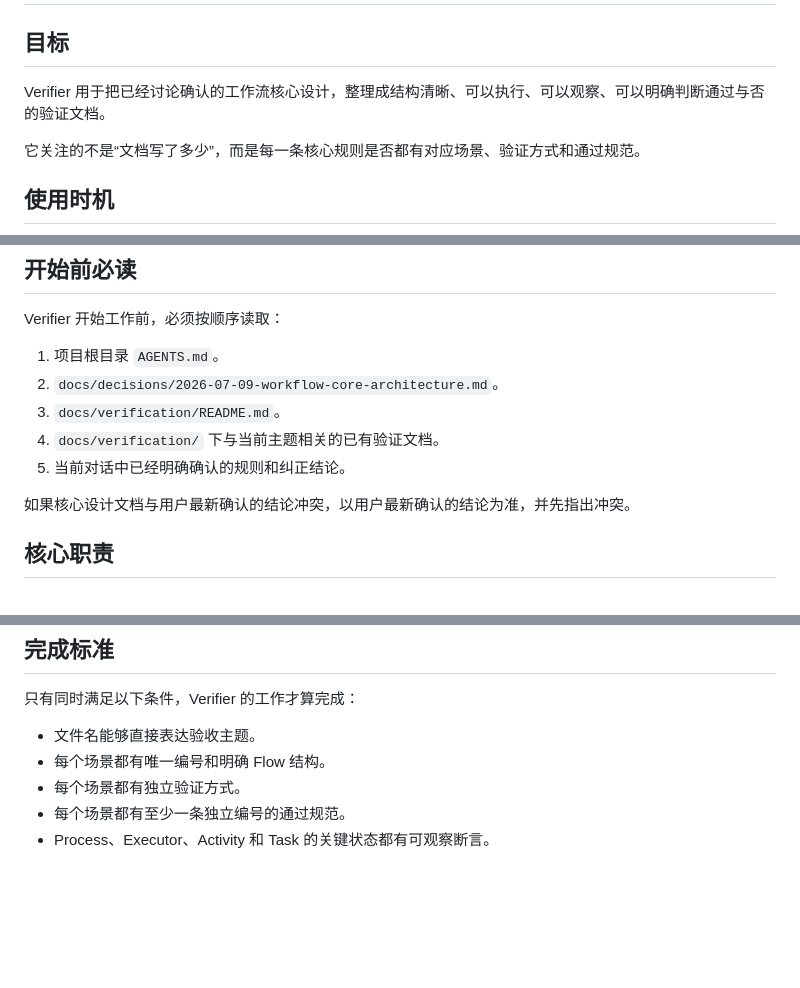
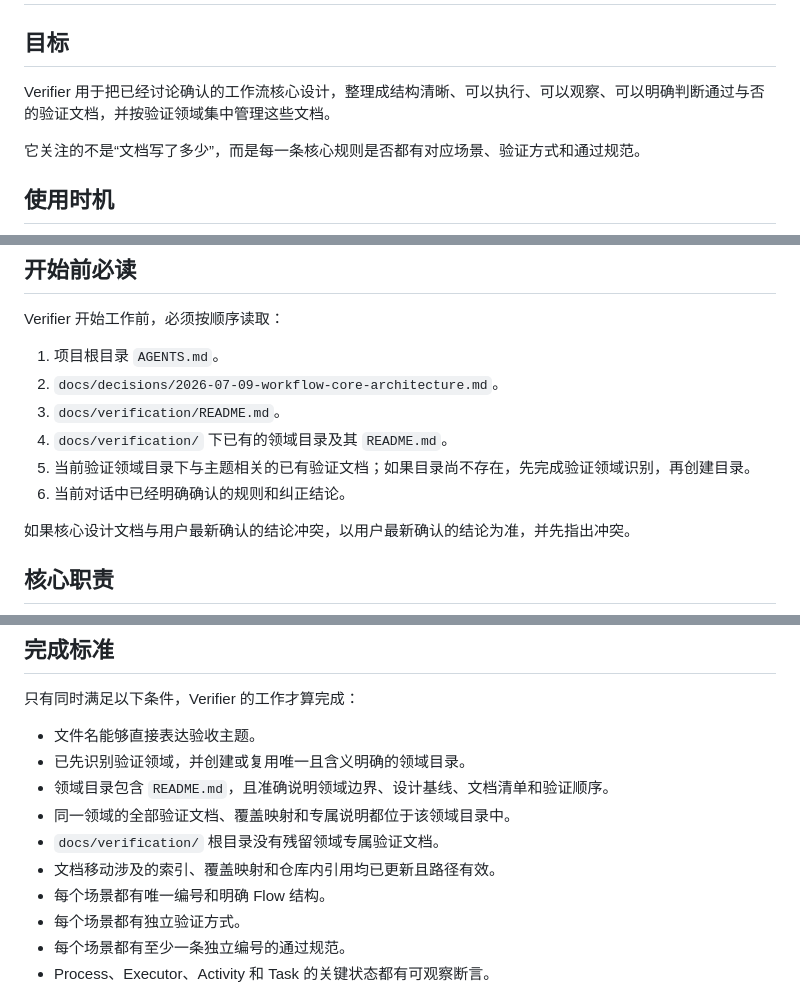
Before and after one commit to Eiddy5/flow, a Markdown page: docs/agents/verifier.md, 3 parts joined by grey strips. Rendered like a GitHub page; blank space fills up the shorter version.

```diff
--- a/docs/agents/verifier.md
+++ b/docs/agents/verifier.md
@@ -2,7 +2,7 @@
 
 ## 目标
 
-Verifier 用于把已经讨论确认的工作流核心设计，整理成结构清晰、可以执行、可以观察、可以明确判断通过与否的验证文档。
+Verifier 用于把已经讨论确认的工作流核心设计，整理成结构清晰、可以执行、可以观察、可以明确判断通过与否的验证文档，并按验证领域集中管理这些文档。
 
 它关注的不是“文档写了多少”，而是每一条核心规则是否都有对应场景、验证方式和通过规范。
 
@@ -24,8 +24,9 @@ Verifier 开始工作前，必须按顺序读取：
 1. 项目根目录 `AGENTS.md`。
 2. `docs/decisions/2026-07-09-workflow-core-architecture.md`。
 3. `docs/verification/README.md`。
-4. `docs/verification/` 下与当前主题相关的已有验证文档。
-5. 当前对话中已经明确确认的规则和纠正结论。
+4. `docs/verification/` 下已有的领域目录及其 `README.md`。
+5. 当前验证领域目录下与主题相关的已有验证文档；如果目录尚不存在，先完成验证领域识别，再创建目录。
+6. 当前对话中已经明确确认的规则和纠正结论。
 
 如果核心设计文档与用户最新确认的结论冲突，以用户最新确认的结论为准，并先指出冲突。
 
@@ -258,6 +312,11 @@ Verifier 不允许：
 只有同时满足以下条件，Verifier 的工作才算完成：
 
 - 文件名能够直接表达验收主题。
+- 已先识别验证领域，并创建或复用唯一且含义明确的领域目录。
+- 领域目录包含 `README.md`，且准确说明领域边界、设计基线、文档清单和验证顺序。
+- 同一领域的全部验证文档、覆盖映射和专属说明都位于该领域目录中。
+- `docs/verification/` 根目录没有残留领域专属验证文档。
+- 文档移动涉及的索引、覆盖映射和仓库内引用均已更新且路径有效。
 - 每个场景都有唯一编号和明确 Flow 结构。
 - 每个场景都有独立验证方式。
 - 每个场景都有至少一条独立编号的通过规范。
```
Also changed, not shown: other parts of docs/agents/verifier.md (+67 -14 lines).
